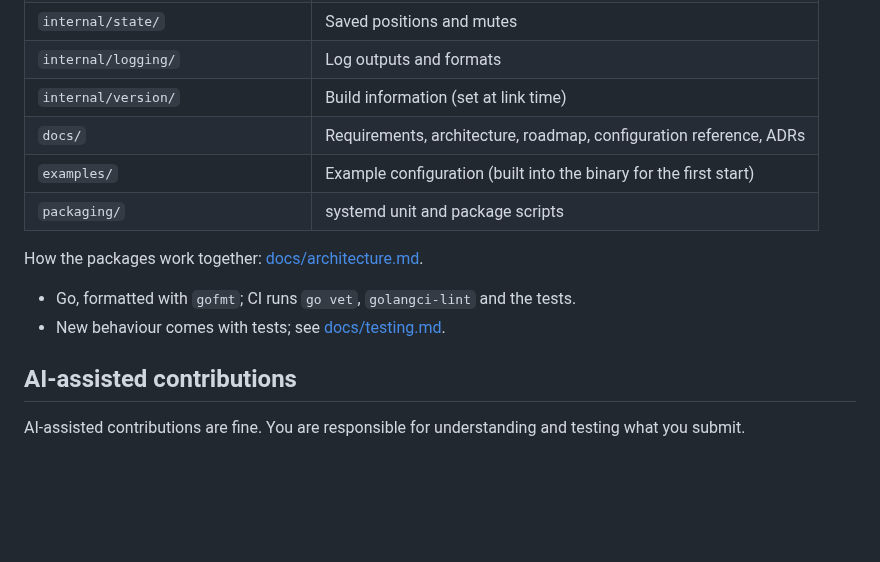
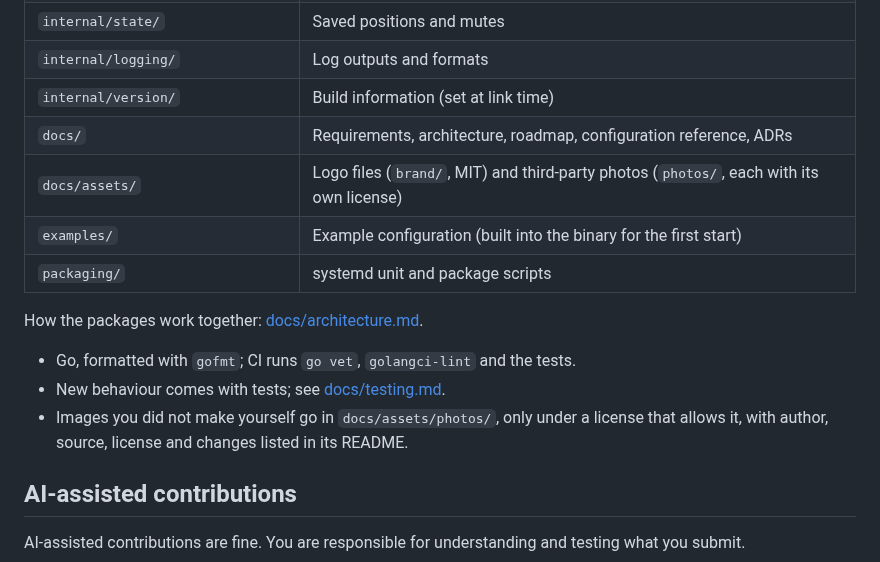
Before and after one commit to Dzobash/apptrol, a Markdown page: CONTRIBUTING.md, the part around the change. Drawn GitHub-style; blank space fills up the shorter version.

```diff
--- a/CONTRIBUTING.md
+++ b/CONTRIBUTING.md
@@ -78,6 +78,7 @@ Project layout:
 | `internal/logging/` | Log outputs and formats |
 | `internal/version/` | Build information (set at link time) |
 | `docs/` | Requirements, architecture, roadmap, configuration reference, ADRs |
+| `docs/assets/` | Logo files (`brand/`, MIT) and third-party photos (`photos/`, each with its own license) |
 | `examples/` | Example configuration (built into the binary for the first start) |
 | `packaging/` | systemd unit and package scripts |
 
@@ -85,6 +86,8 @@ How the packages work together: [docs/architecture.md](docs/architecture.md).
 
 - Go, formatted with `gofmt`; CI runs `go vet`, `golangci-lint` and the tests.
 - New behaviour comes with tests; see [docs/testing.md](docs/testing.md).
+- Images you did not make yourself go in `docs/assets/photos/`, only under a license that
+  allows it, with author, source, license and changes listed in its README.
 
 ## AI-assisted contributions
 
```
Also changed, not shown: CHANGELOG.md (+2 -0 lines), README.md (+27 -1 lines), docs/assets/photos/nanokontrol2.png (added), 1 other file.
